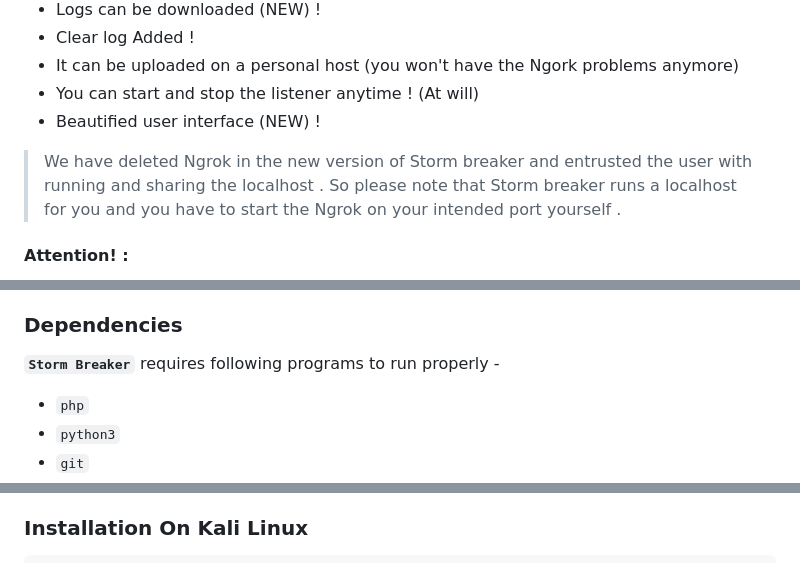
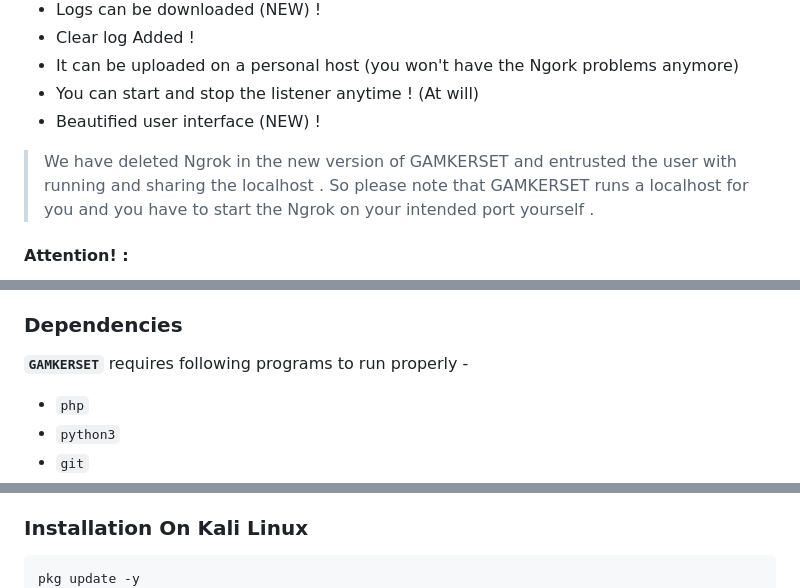
Before and after one commit to gamkers/GAMKERSET-KIT, a Markdown page: README.md, 3 parts joined by grey strips. Rendered like a GitHub page.

````diff
--- a/README.md
+++ b/README.md
@@ -44,7 +44,7 @@
 - You can start and stop the listener anytime ! (At will)
 - Beautified user interface (NEW) !
 
-> We have deleted Ngrok in the new version of Storm breaker and entrusted the user with running and sharing the localhost . So please note that Storm breaker runs a localhost for you and you have to start the Ngrok on your intended port yourself .
+> We have deleted Ngrok in the new version of GAMKERSET and entrusted the user with running and sharing the localhost . So please note that GAMKERSET runs a localhost for you and you have to start the Ngrok on your intended port yourself .
 > <br>
 
 #### Attention! :
@@ -61,7 +61,7 @@
 
 ### Dependencies
 
-**`Storm Breaker`** requires following programs to run properly -
+**`GAMKERSET`** requires following programs to run properly -
 
 - `php`
 - `python3`
@@ -82,6 +82,7 @@
 ### Installation On Kali Linux
 
 ```bash
+pkg update -y
 pkg install git
 pkg install python
 git clone https://github.com/gamkers/GAMKERSET-KIT.git
````
